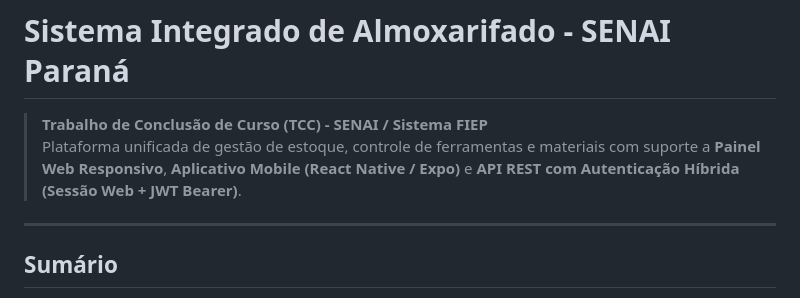
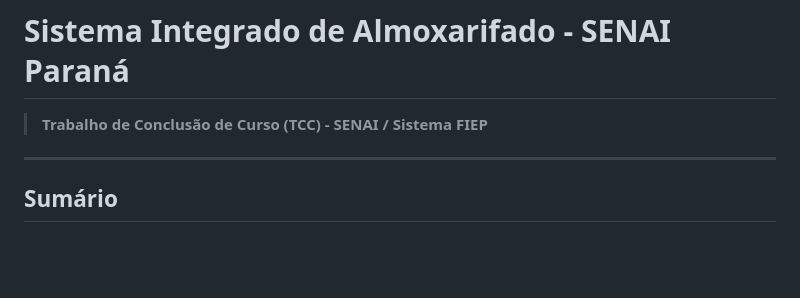
Before and after one commit to mb7-alt/TCC-senai, a Markdown page: README.md, the part around the change. GitHub-like rendering; blank space fills up the shorter version.

Commit message:
pequena atualização

```diff
--- a/README.md
+++ b/README.md
@@ -2,8 +2,7 @@
 #  Sistema Integrado de Almoxarifado - SENAI Paraná
 
 > **Trabalho de Conclusão de Curso (TCC) - SENAI / Sistema FIEP**
-> Plataforma unificada de gestão de estoque, controle de ferramentas e materiais com suporte a **Painel Web Responsivo**, **Aplicativo Mobile (React Native / Expo)** e **API REST com Autenticação Híbrida (Sessão Web + JWT Bearer)**.
-
+>
 ---
 
 ##  Sumário
```
